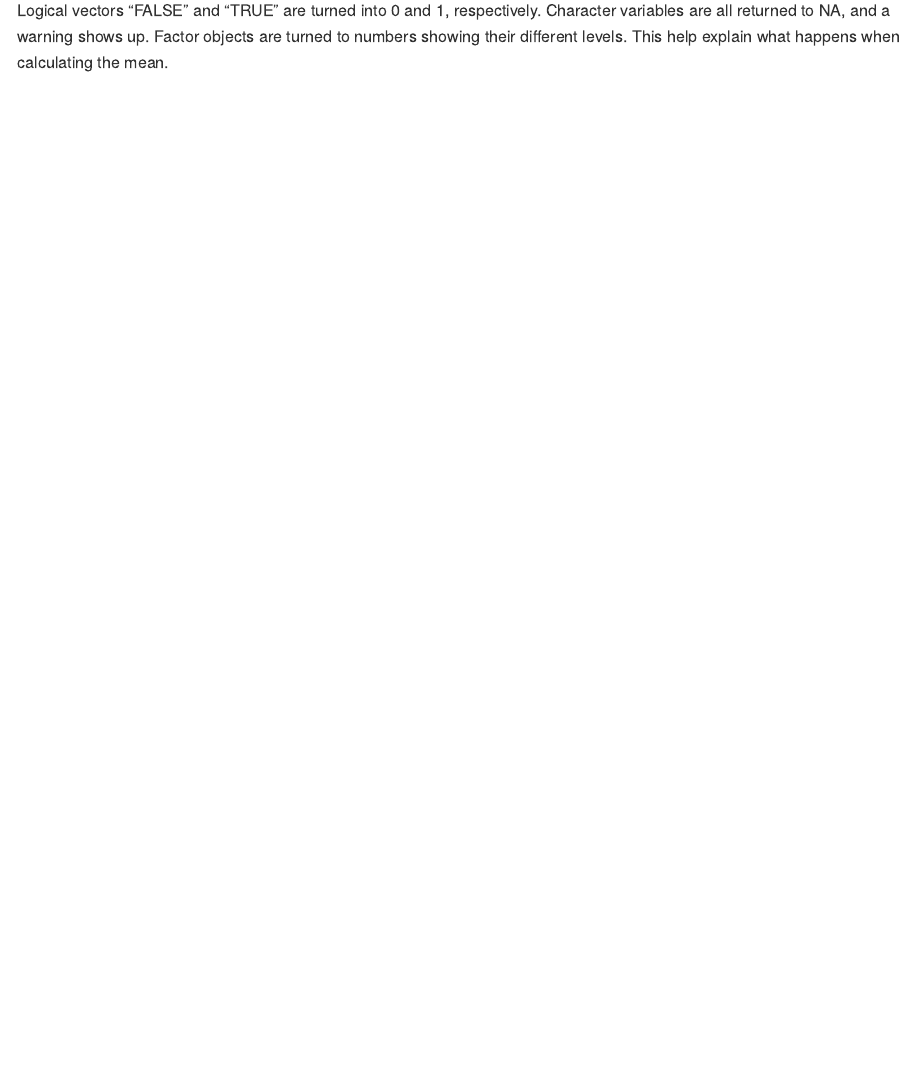
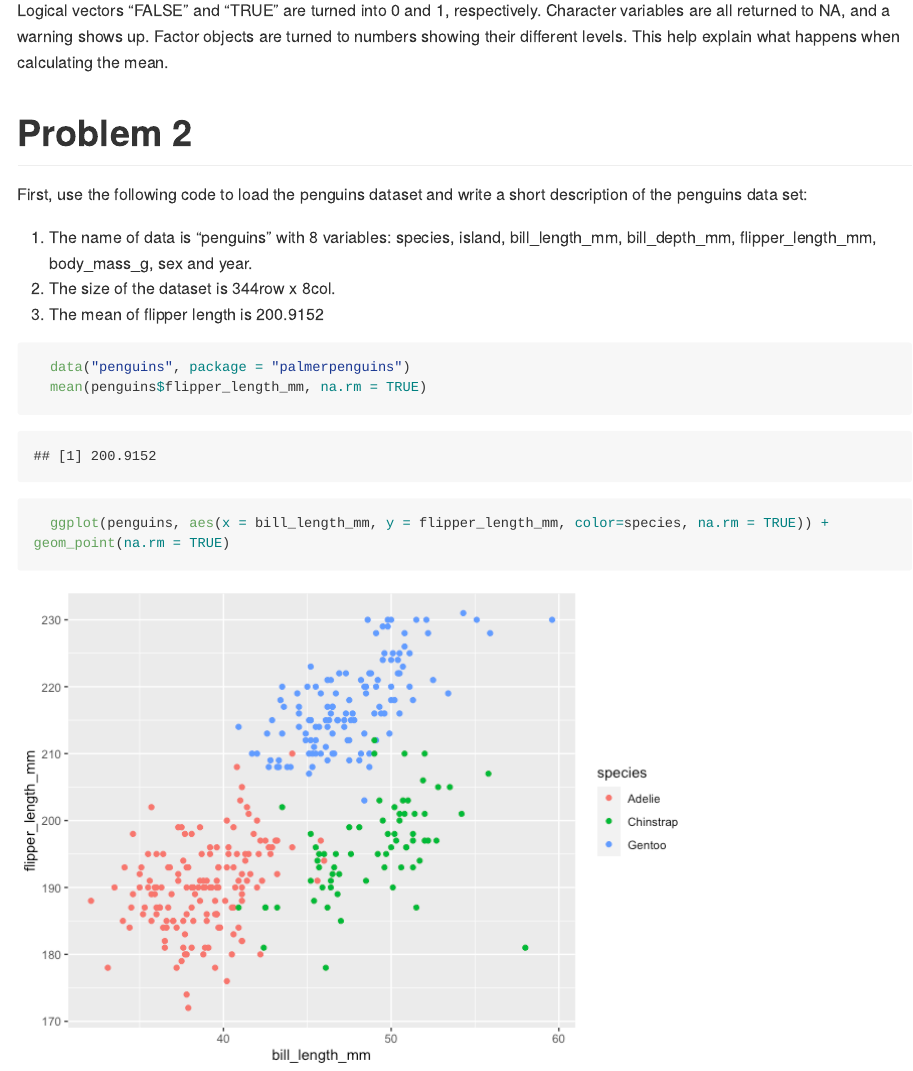
Before and after one commit to WenyuZhang77/p8105_hw1_WZ2591, an R Markdown document (p8105_hw1_WZ2591.Rmd): the page in a window 1100 px wide, from 2560 px down. The pictures show the output file p8105_hw1_WZ2591.md that the author committed with the source, drawn offline in the style of GitHub; long lines of code are wrapped.

Commit message:
finish problem 2

````diff
--- a/p8105_hw1_WZ2591.Rmd
+++ b/p8105_hw1_WZ2591.Rmd
@@ -57,3 +57,15 @@ The mean value of vec_character and vec_factor are returned to NA, and a warning
 After coercing the logical, character, and factor variables into type "numeric".
 
 Logical vectors "FALSE" and "TRUE" are turned into 0 and 1, respectively. Character variables are all returned to NA, and a warning shows up. Factor objects are turned to numbers showing their different levels. This help explain what happens when calculating the mean.
+
+# Problem 2
+First, use the following code to load the penguins dataset and write a short description of the penguins data set:
+
+1. The name of data is "penguins" with 8 variables: species, island, bill_length_mm, bill_depth_mm, flipper_length_mm, body_mass_g, sex and year.
+2. The size of the dataset is 344row x 8col.
+3. The mean of flipper length is 200.9152
+```{r}
+  data("penguins", package = "palmerpenguins")
+  mean(penguins$flipper_length_mm, na.rm = TRUE)
+  ggplot(penguins, aes(x = bill_length_mm, y = flipper_length_mm, color=species, na.rm = TRUE)) + geom_point(na.rm = TRUE)
+```
````
Also changed, not shown: p8105_hw1_WZ2591.md, p8105_hw1_WZ2591_files/figure-gfm/unnamed-chunk-6-1.png (added).
